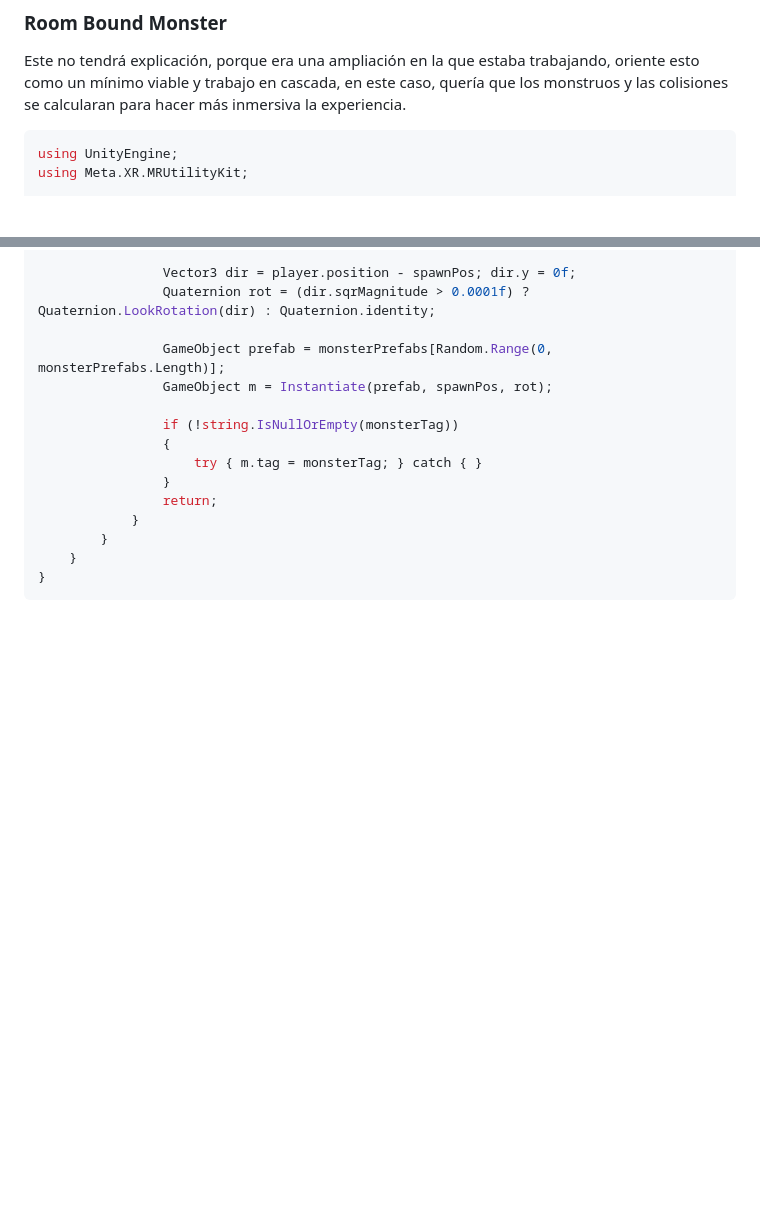
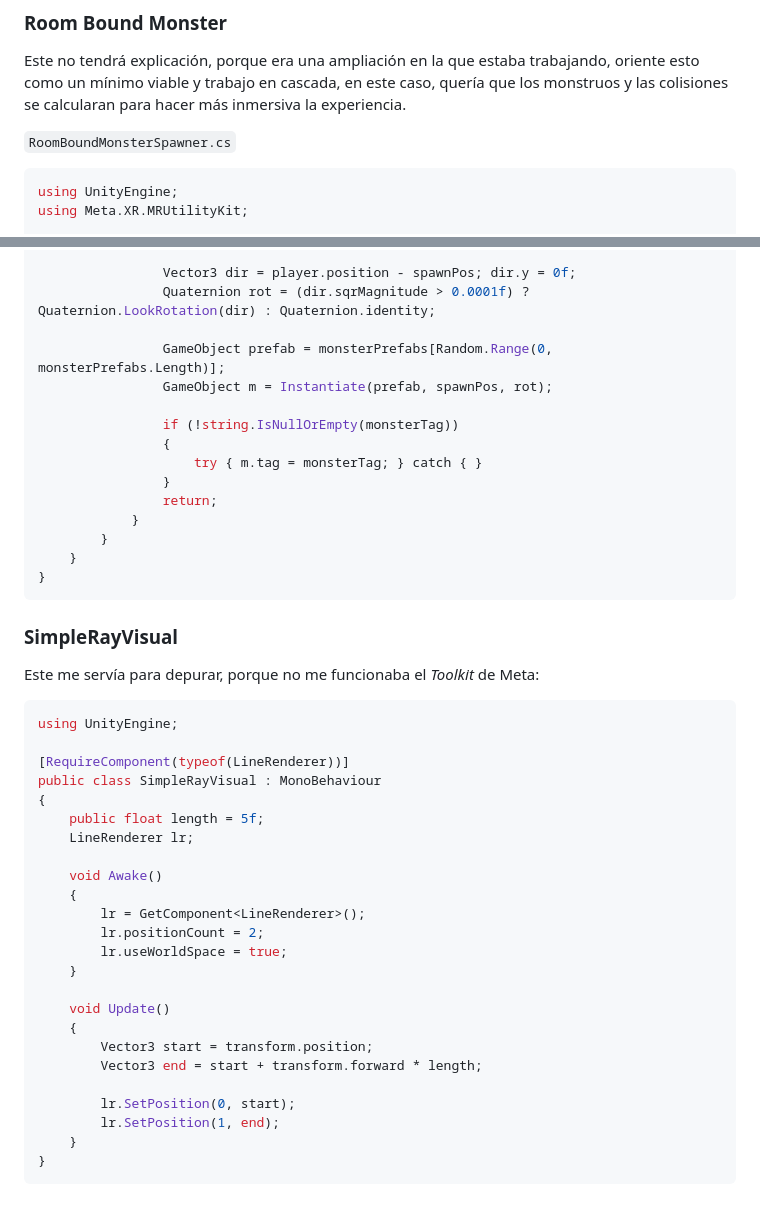
Before and after one commit to lumusa2design/Computer-graphics, a Markdown page: TrabajoOpcional/README.md, 2 parts joined by grey strips. Drawn GitHub-style; blank space fills up the shorter version.

Commit message:
DOC: SimpleRayVisual

````diff
--- a/TrabajoOpcional/README.md
+++ b/TrabajoOpcional/README.md
@@ -3392,6 +3392,7 @@ Además es donde finalmente se hace la animación de abrir y cerrar la retícula
 
 Este no tendrá explicación, porque era una ampliación en la que estaba trabajando, oriente esto como un mínimo viable y trabajo en cascada, en este caso, quería que los monstruos y las colisiones se calcularan para hacer más inmersiva la experiencia.
 
+`RoomBoundMonsterSpawner.cs`
 ```cs
 using UnityEngine;
 using Meta.XR.MRUtilityKit;
@@ -3486,3 +3487,35 @@ public class RoomBoundMonsterSpawner : MonoBehaviour
     }
 }
 ```
+
+
+### SimpleRayVisual
+
+Este me servía para depurar, porque no me funcionaba el *Toolkit* de Meta:
+
+```cs
+using UnityEngine;
+
+[RequireComponent(typeof(LineRenderer))]
+public class SimpleRayVisual : MonoBehaviour
+{
+    public float length = 5f;
+    LineRenderer lr;
+
+    void Awake()
+    {
+        lr = GetComponent<LineRenderer>();
+        lr.positionCount = 2;
+        lr.useWorldSpace = true;
+    }
+
+    void Update()
+    {
+        Vector3 start = transform.position;
+        Vector3 end = start + transform.forward * length;
+
+        lr.SetPosition(0, start);
+        lr.SetPosition(1, end);
+    }
+}
+```
````
